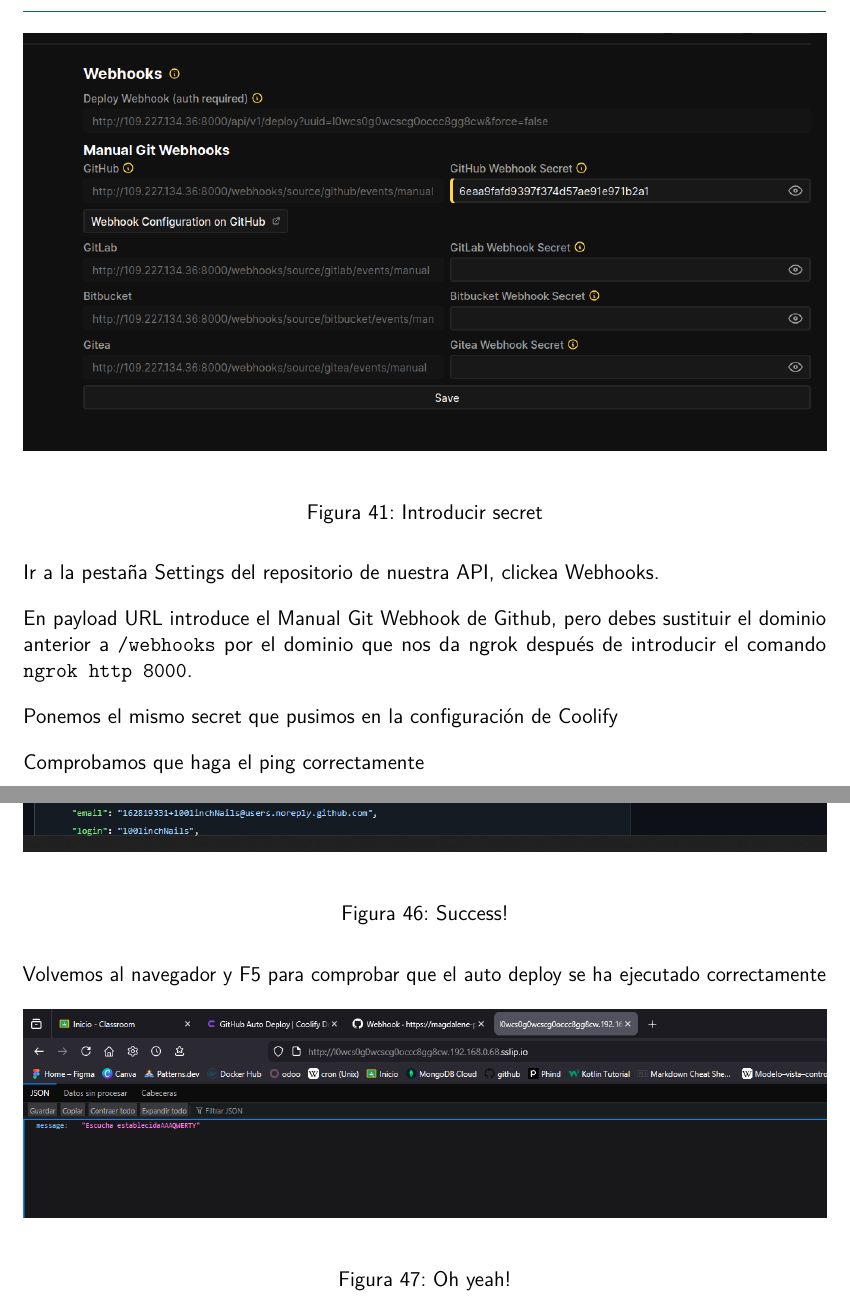
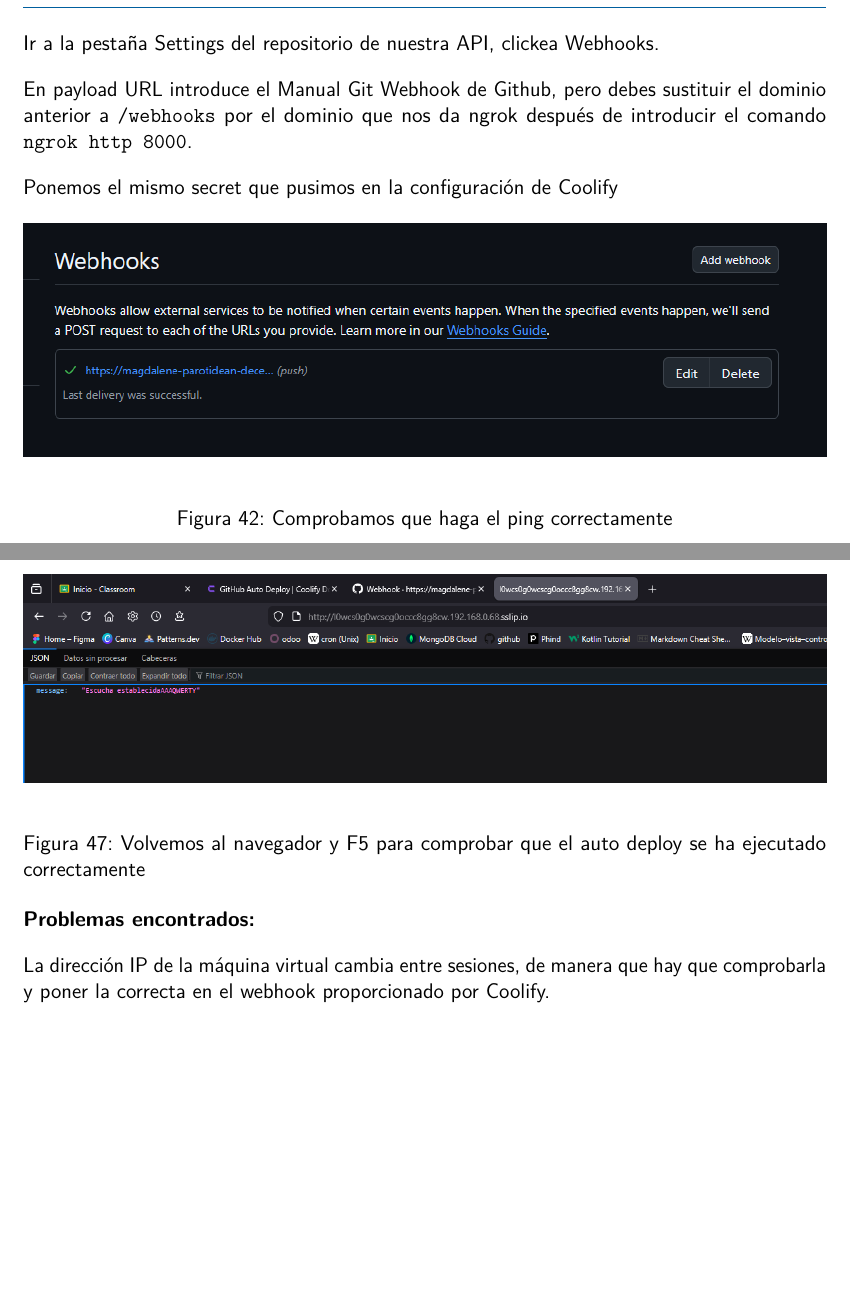
Before and after one commit to 1001inchNails/afond_1_5, a LaTeX document (docs/latex/readme.tex): two parts of pages 27 and 30 of 31 before the commit and two parts of pages 27 and 29 of 30 after it, joined at a grey line, cut at the place of the change, the shorter picture padded with empty space. Compiled offline with pdfLaTeX.

Commit message:
final, espero

```diff
--- a/docs/latex/readme.tex
+++ b/docs/latex/readme.tex
@@ -446,4 +445,2 @@
 \begin{figure}[h!]
     \centering
-    \includegraphics[width=1\textwidth]{44.png}
-    \caption{Introducir secret}
@@ -456,11 +456,10 @@
 
 Ponemos el mismo secret que pusimos en la configuración de Coolify
 
-Comprobamos que haga el ping correctamente
 \begin{figure}[h!]
     \centering
     \includegraphics[width=1\textwidth]{45.png}
-    \caption{Ver ping}
+    \caption{Comprobamos que haga el ping correctamente}
 \end{figure}
 \FloatBarrier
 
@@ -493,18 +493,21 @@
 \begin{figure}[h!]
     \centering
     \includegraphics[width=1\textwidth]{49.png}
-    \caption{Success!}
+    \caption{Comprobamos en Github que el push se haya detectado correctamente}
 \end{figure}
 \FloatBarrier
-
-Volvemos al navegador y F5 para comprobar que el auto deploy se ha ejecutado correctamente
 
 \begin{figure}[h!]
     \centering
     \includegraphics[width=1\textwidth]{50.png}
-    \caption{Oh yeah!}
+    \caption{Volvemos al navegador y F5 para comprobar que el auto deploy se ha ejecutado correctamente
+}
 \end{figure}
 \FloatBarrier
+
+\textbf{Problemas encontrados:}
+
+La dirección IP de la máquina virtual cambia entre sesiones, de manera que hay que comprobarla y poner la correcta en el webhook proporcionado por Coolify.
 \clearpage
 
 \section{Info}
```
Also changed, not shown: docs/latex/readme.pdf, docs/latex/readme.tex (17 more changed lines), 6 other files.
